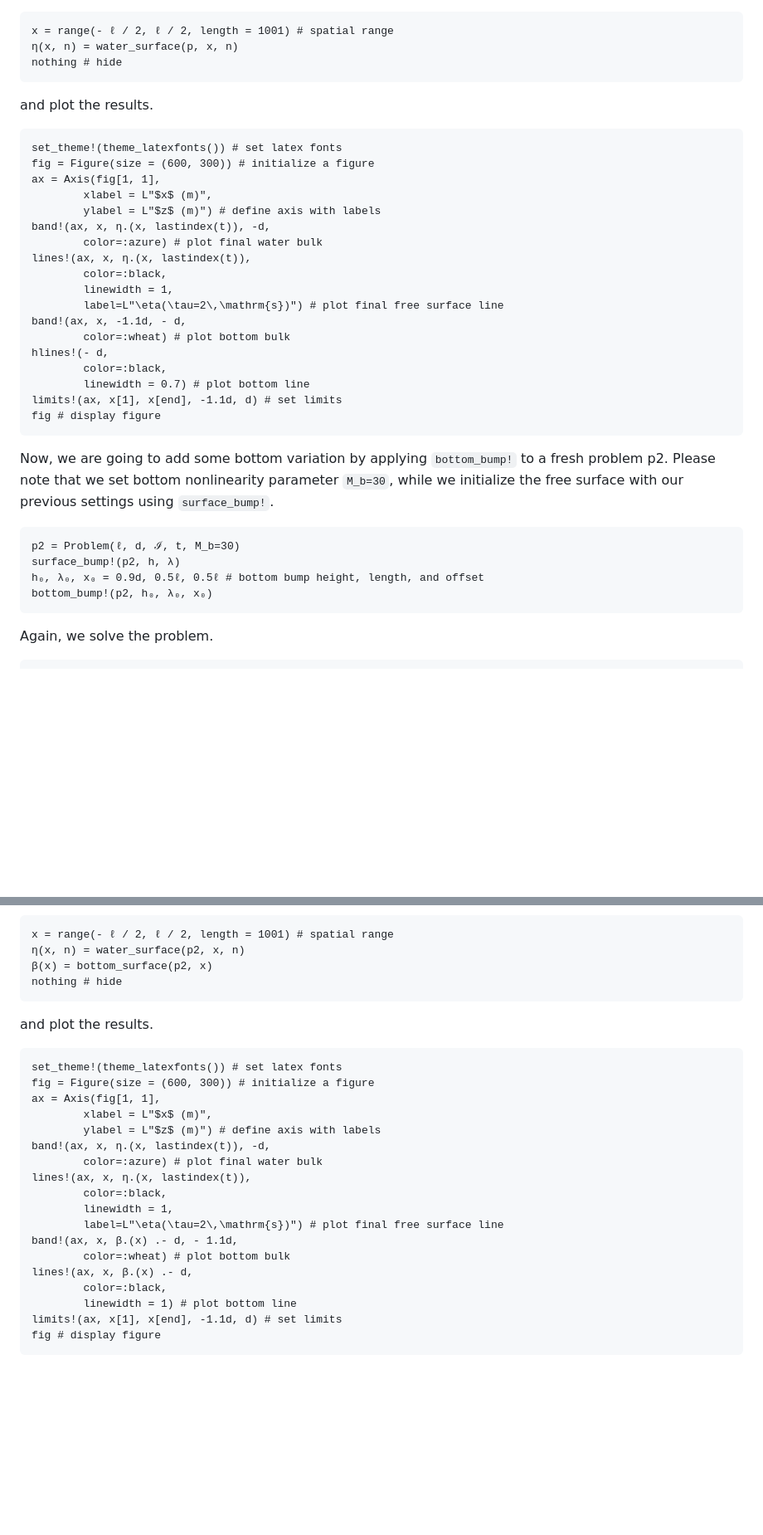
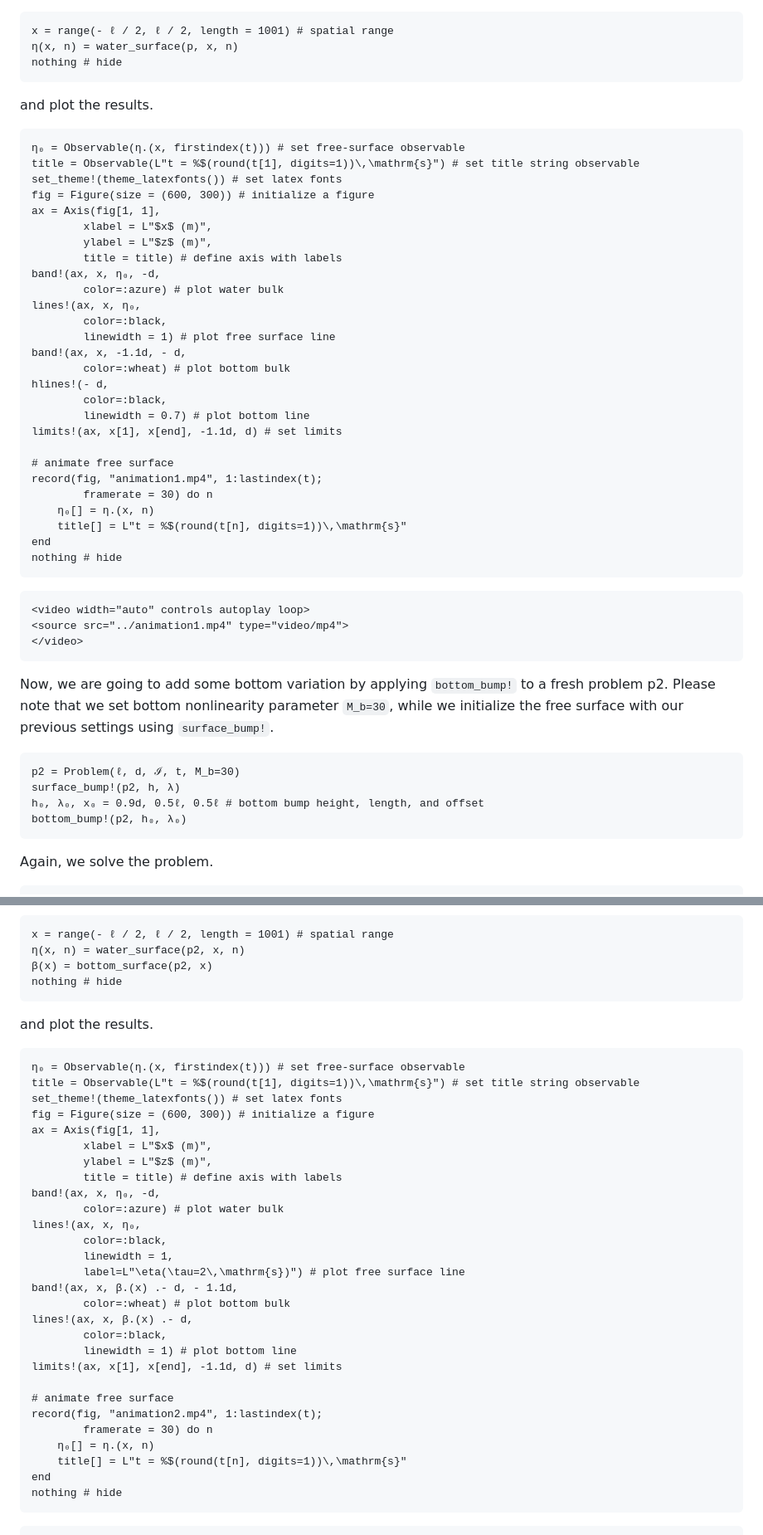
Before and after one commit to mcpaprota/SpectralWaves.jl, a Markdown page: docs/src/guide.md, 2 parts joined by grey strips. Shown: that part at 83% size. GitHub-like rendering; blank space fills up the shorter version.

Commit message:
animations added to docs guide

````diff
--- a/docs/src/guide.md
+++ b/docs/src/guide.md
@@ -66,24 +66,39 @@ nothing # hide
 and plot the results.
 
 ```@example 0
+η₀ = Observable(η.(x, firstindex(t))) # set free-surface observable
+title = Observable(L"t = %$(round(t[1], digits=1))\,\mathrm{s}") # set title string observable
 set_theme!(theme_latexfonts()) # set latex fonts
 fig = Figure(size = (600, 300)) # initialize a figure
 ax = Axis(fig[1, 1],
         xlabel = L"$x$ (m)",
-        ylabel = L"$z$ (m)") # define axis with labels
-band!(ax, x, η.(x, lastindex(t)), -d,
-        color=:azure) # plot final water bulk
-lines!(ax, x, η.(x, lastindex(t)),
+        ylabel = L"$z$ (m)",
+        title = title) # define axis with labels
+band!(ax, x, η₀, -d,
+        color=:azure) # plot water bulk
+lines!(ax, x, η₀,
         color=:black,
-        linewidth = 1,
-        label=L"\eta(\tau=2\,\mathrm{s})") # plot final free surface line
+        linewidth = 1) # plot free surface line
 band!(ax, x, -1.1d, - d,
         color=:wheat) # plot bottom bulk
 hlines!(- d,
         color=:black,
         linewidth = 0.7) # plot bottom line
 limits!(ax, x[1], x[end], -1.1d, d) # set limits
-fig # display figure
+
+# animate free surface
+record(fig, "animation1.mp4", 1:lastindex(t);
+        framerate = 30) do n
+    η₀[] = η.(x, n)
+    title[] = L"t = %$(round(t[n], digits=1))\,\mathrm{s}"
+end
+nothing # hide
+```
+
+```@raw html
+<video width="auto" controls autoplay loop>
+<source src="../animation1.mp4" type="video/mp4">
+</video>
 ```
 
 Now, we are going to add some bottom variation by applying `bottom_bump!` to a fresh problem p2. Please note that we set bottom nonlinearity parameter `M_b=30`, while we initialize the free surface with our previous settings using `surface_bump!`.
@@ -92,7 +107,7 @@ Now, we are going to add some bottom variation by applying `bottom_bump!` to a f
 p2 = Problem(ℓ, d, ℐ, t, M_b=30)
 surface_bump!(p2, h, λ)
 h₀, λ₀, x₀ = 0.9d, 0.5ℓ, 0.5ℓ # bottom bump height, length, and offset
-bottom_bump!(p2, h₀, λ₀, x₀)
+bottom_bump!(p2, h₀, λ₀)
 ```
 
 Again, we solve the problem.
@@ -113,22 +128,32 @@ nothing # hide
 and plot the results.
 
 ```@example 0
+η₀ = Observable(η.(x, firstindex(t))) # set free-surface observable
+title = Observable(L"t = %$(round(t[1], digits=1))\,\mathrm{s}") # set title string observable
 set_theme!(theme_latexfonts()) # set latex fonts
 fig = Figure(size = (600, 300)) # initialize a figure
 ax = Axis(fig[1, 1],
         xlabel = L"$x$ (m)",
-        ylabel = L"$z$ (m)") # define axis with labels
-band!(ax, x, η.(x, lastindex(t)), -d,
-        color=:azure) # plot final water bulk
-lines!(ax, x, η.(x, lastindex(t)),
+        ylabel = L"$z$ (m)",
+        title = title) # define axis with labels
+band!(ax, x, η₀, -d,
+        color=:azure) # plot water bulk
+lines!(ax, x, η₀,
         color=:black,
         linewidth = 1,
-        label=L"\eta(\tau=2\,\mathrm{s})") # plot final free surface line
+        label=L"\eta(\tau=2\,\mathrm{s})") # plot free surface line
 band!(ax, x, β.(x) .- d, - 1.1d,
         color=:wheat) # plot bottom bulk
 lines!(ax, x, β.(x) .- d,
         color=:black,
         linewidth = 1) # plot bottom line
 limits!(ax, x[1], x[end], -1.1d, d) # set limits
-fig # display figure
+
+# animate free surface
+record(fig, "animation2.mp4", 1:lastindex(t);
+        framerate = 30) do n
+    η₀[] = η.(x, n)
+    title[] = L"t = %$(round(t[n], digits=1))\,\mathrm{s}"
+end
+nothing # hide
 ```
````
Also changed, not shown: other parts of docs/src/guide.md (+8 -2 lines).
